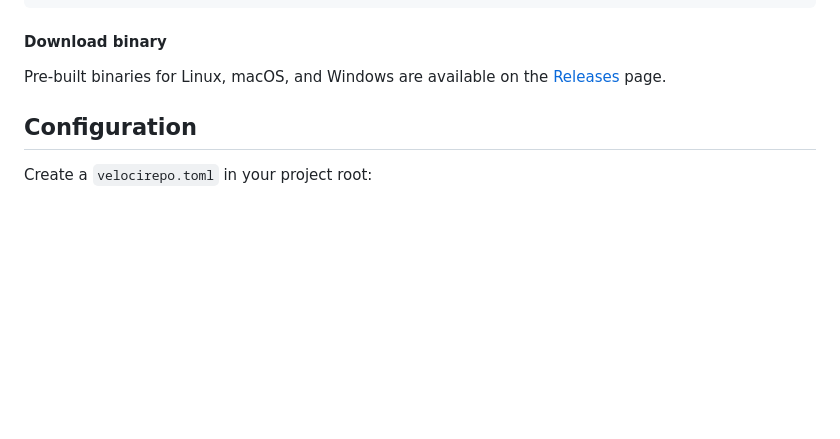
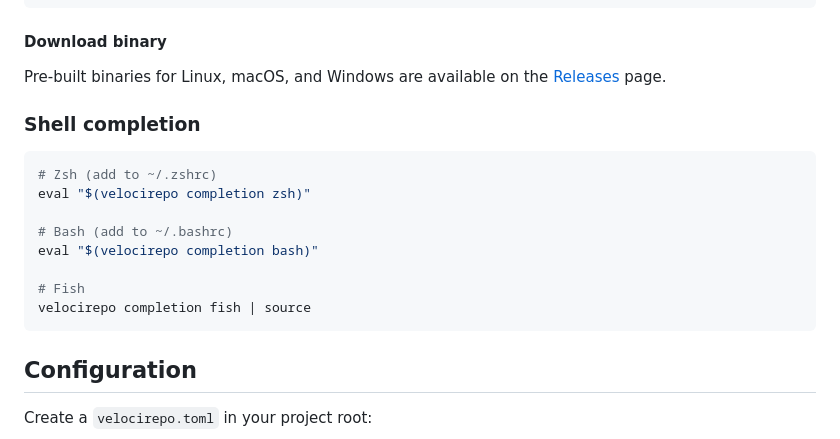
Before and after one commit to jeroenjanssens/velocirepo, a Markdown page: README.md, the part around the change. GitHub-like rendering; blank space fills up the shorter version.

Commit message:
Add shell completion instructions to README

````diff
--- a/README.md
+++ b/README.md
@@ -134,6 +134,19 @@ curl -sSfL https://raw.githubusercontent.com/jeroenjanssens/velocirepo/main/inst
 #### Download binary
 
 Pre-built binaries for Linux, macOS, and Windows are available on the [Releases](https://github.com/jeroenjanssens/velocirepo/releases) page.
+
+### Shell completion
+
+```bash
+# Zsh (add to ~/.zshrc)
+eval "$(velocirepo completion zsh)"
+
+# Bash (add to ~/.bashrc)
+eval "$(velocirepo completion bash)"
+
+# Fish
+velocirepo completion fish | source
+```
 
 ## Configuration
 
````
